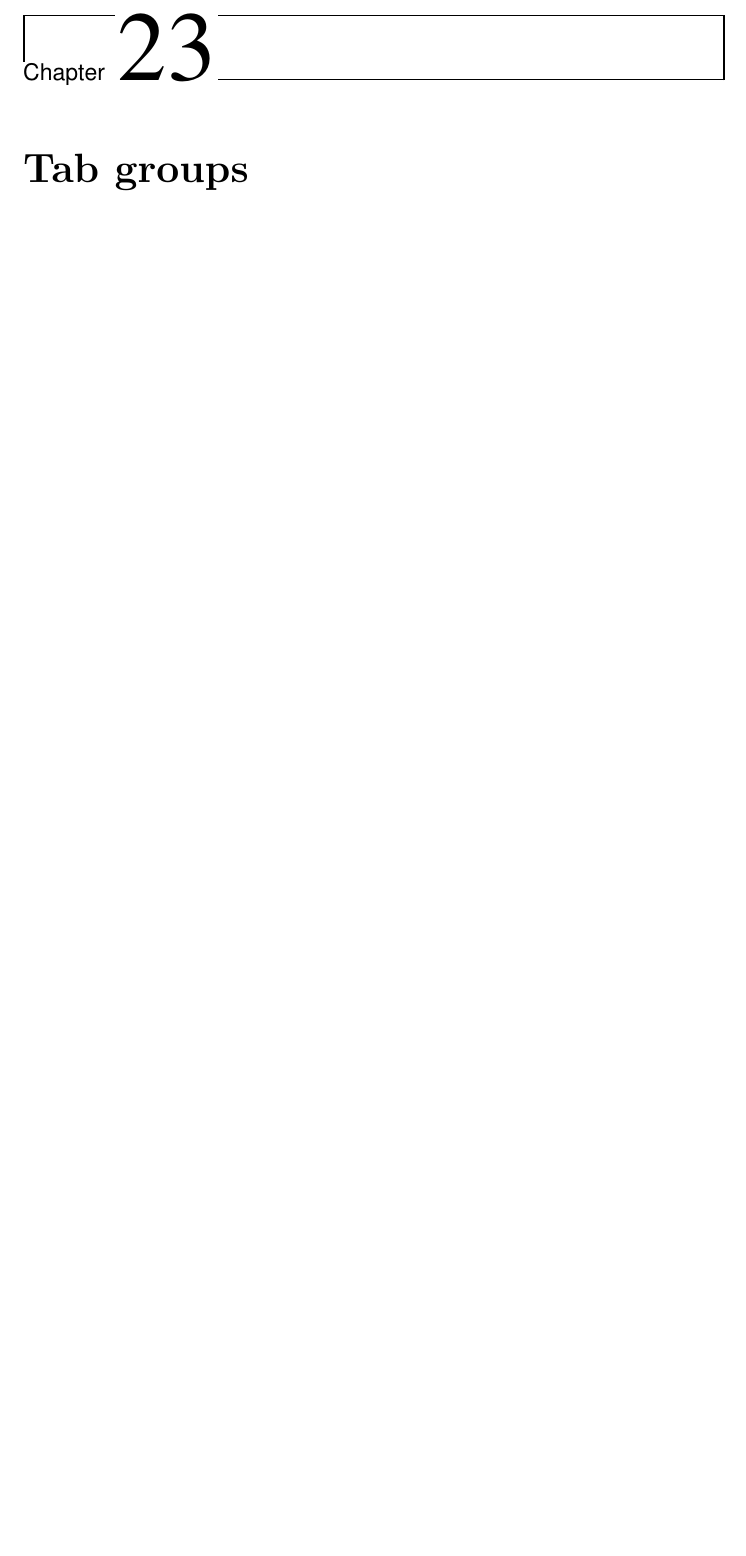
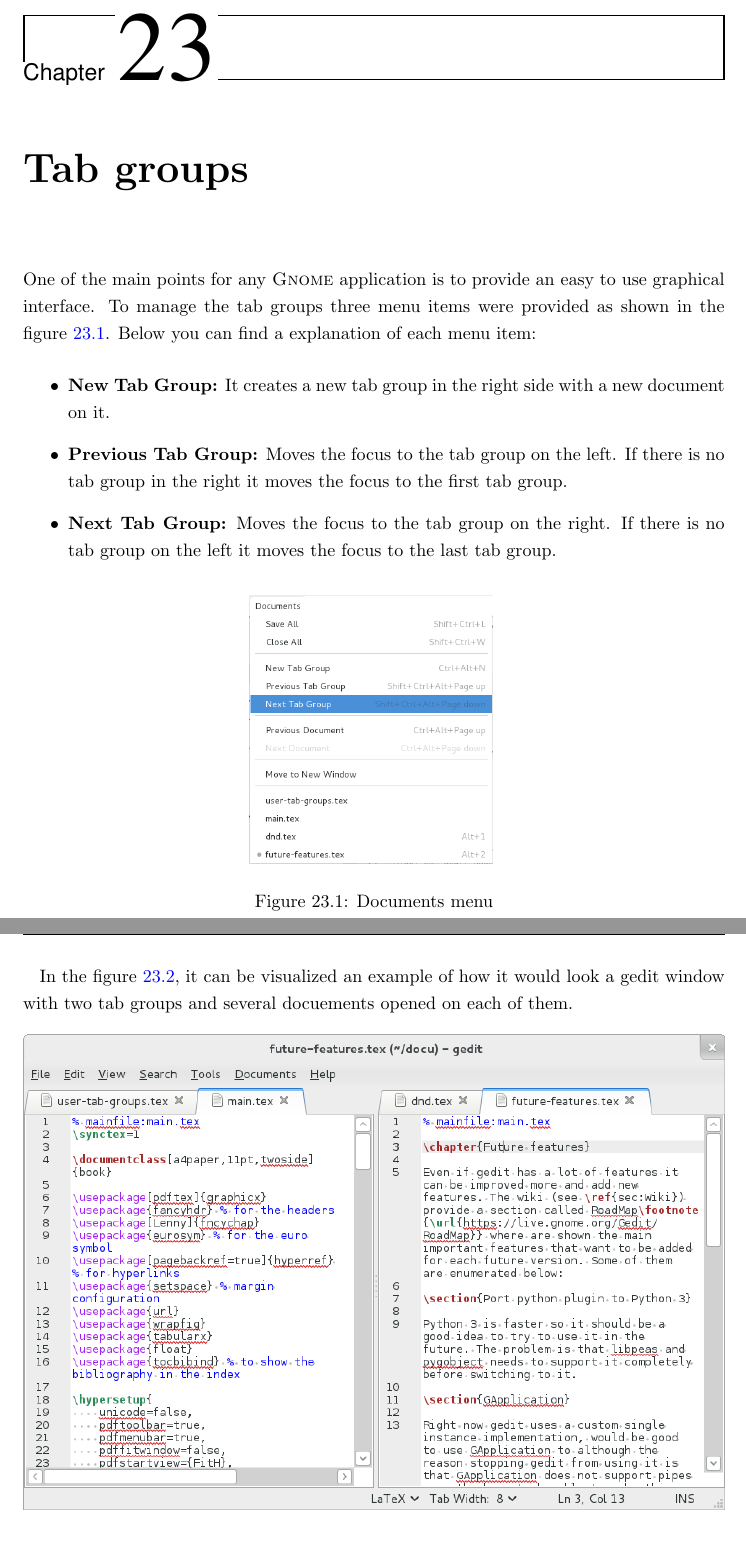
Before and after one commit to nacho/project-doc, a LaTeX thesis (main.tex, which reads user-tab-groups.tex): part of page 97 of 126 before the commit and two parts of pages 97 and 98 of 126 after it, the two joined at a grey line, cut so that both start at the same text, the shorter picture padded with empty space. Compiled offline with pdfLaTeX.

Commit message:
user-tag-groups: write the chapter

```diff
--- /dev/null
+++ b/user-tab-groups.tex
@@ -0,0 +1,16 @@
+% mainfile:main.tex
+
+\chapter{Tab groups}
+
+One of the main points for any \GNOME application is to provide an easy to use graphical interface. To manage the tab groups three menu items were provided as shown in the figure \ref{fig:DocumentsMenu}. Below you can find a explanation of each menu item:
+\begin{itemize}
+  \item \textbf{New Tab Group:} It creates a new tab group in the right side with a new document on it.
+  \item \textbf{Previous Tab Group:} Moves the focus to the tab group on the left. If there is no tab group in the right it moves the focus to the first tab group.
+  \item \textbf{Next Tab Group:} Moves the focus to the tab group on the right. If there is no tab group on the left it moves the focus to the last tab group.
+\end{itemize}
+
+\addfigure[scale=0.50]{./images/documents-menu}{Documents menu}{fig:DocumentsMenu}
+
+In the figure \ref{fig:UserTabGroups}, it can be visualized an example of how it would look a gedit window with two tab groups and several docuements opened on each of them.
+
+\addfigure{./images/user-tag-groups}{Tag groups}{fig:UserTabGroups}
```
Also changed, not shown: libpeas.tex (+3 -1 lines), main.tex (+1 -1 lines), images/documents-menu.png (added), images/user-tag-groups.png (added).
